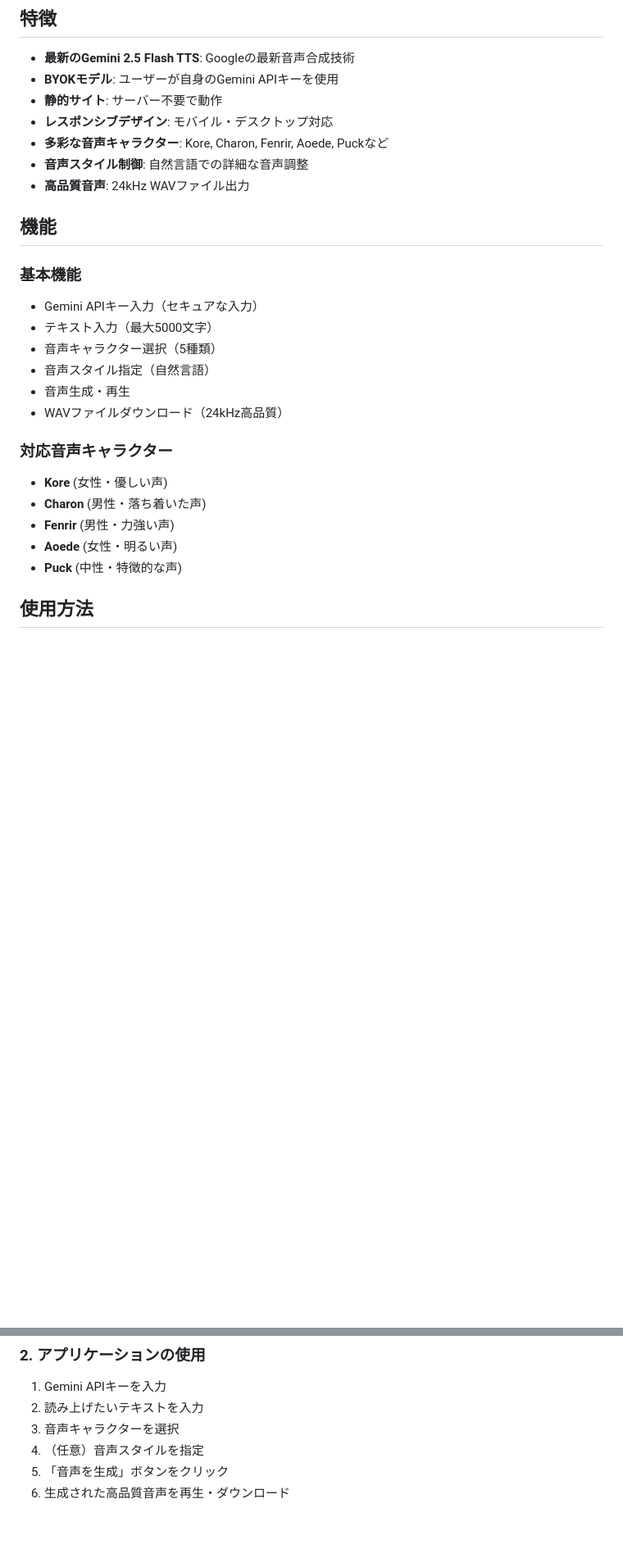
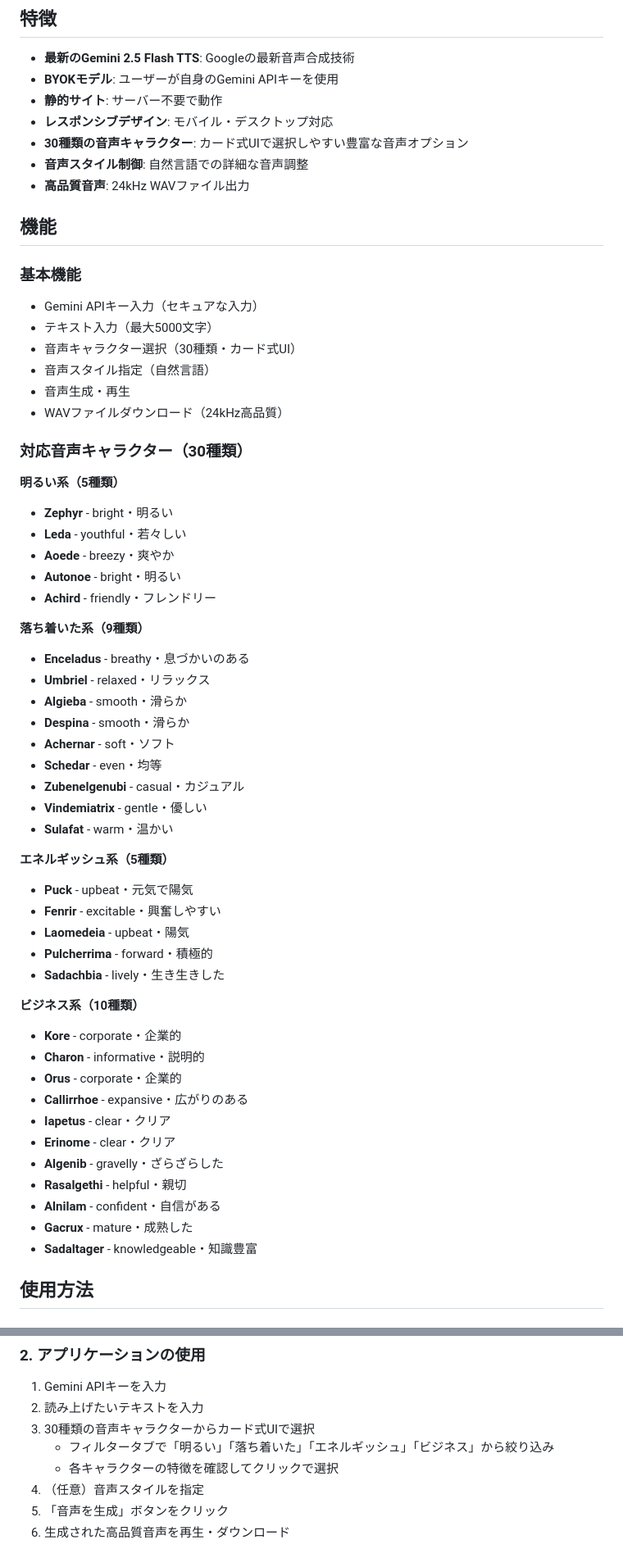
Before and after one commit to moisya/g7taet2pm5sp, a Markdown page: README.md, 2 parts joined by grey strips. Shown at 82% size. Drawn GitHub-style; blank space fills up the shorter version.

```diff
--- a/README.md
+++ b/README.md
@@ -8,7 +8,7 @@ Google Gemini 2.5 Flash TTS機能を使用した最新の高品質テキスト
 - **BYOKモデル**: ユーザーが自身のGemini APIキーを使用
 - **静的サイト**: サーバー不要で動作
 - **レスポンシブデザイン**: モバイル・デスクトップ対応
-- **多彩な音声キャラクター**: Kore, Charon, Fenrir, Aoede, Puckなど
+- **30種類の音声キャラクター**: カード式UIで選択しやすい豊富な音声オプション
 - **音声スタイル制御**: 自然言語での詳細な音声調整
 - **高品質音声**: 24kHz WAVファイル出力
 
@@ -17,17 +17,50 @@ Google Gemini 2.5 Flash TTS機能を使用した最新の高品質テキスト
 ### 基本機能
 - Gemini APIキー入力（セキュアな入力）
 - テキスト入力（最大5000文字）
-- 音声キャラクター選択（5種類）
+- 音声キャラクター選択（30種類・カード式UI）
 - 音声スタイル指定（自然言語）
 - 音声生成・再生
 - WAVファイルダウンロード（24kHz高品質）
 
-### 対応音声キャラクター
-- **Kore** (女性・優しい声)
-- **Charon** (男性・落ち着いた声)
-- **Fenrir** (男性・力強い声)
-- **Aoede** (女性・明るい声)
-- **Puck** (中性・特徴的な声)
+### 対応音声キャラクター（30種類）
+
+**明るい系（5種類）**
+- **Zephyr** - bright・明るい
+- **Leda** - youthful・若々しい
+- **Aoede** - breezy・爽やか
+- **Autonoe** - bright・明るい
+- **Achird** - friendly・フレンドリー
+
+**落ち着いた系（9種類）**
+- **Enceladus** - breathy・息づかいのある
+- **Umbriel** - relaxed・リラックス
+- **Algieba** - smooth・滑らか
+- **Despina** - smooth・滑らか
+- **Achernar** - soft・ソフト
+- **Schedar** - even・均等
+- **Zubenelgenubi** - casual・カジュアル
+- **Vindemiatrix** - gentle・優しい
+- **Sulafat** - warm・温かい
+
+**エネルギッシュ系（5種類）**
+- **Puck** - upbeat・元気で陽気
+- **Fenrir** - excitable・興奮しやすい
+- **Laomedeia** - upbeat・陽気
+- **Pulcherrima** - forward・積極的
+- **Sadachbia** - lively・生き生きした
+
+**ビジネス系（10種類）**
+- **Kore** - corporate・企業的
+- **Charon** - informative・説明的
+- **Orus** - corporate・企業的
+- **Callirrhoe** - expansive・広がりのある
+- **Iapetus** - clear・クリア
+- **Erinome** - clear・クリア
+- **Algenib** - gravelly・ざらざらした
+- **Rasalgethi** - helpful・親切
+- **Alnilam** - confident・自信がある
+- **Gacrux** - mature・成熟した
+- **Sadaltager** - knowledgeable・知識豊富
 
 ## 使用方法
 
@@ -40,7 +73,9 @@ Google Gemini 2.5 Flash TTS機能を使用した最新の高品質テキスト
 ### 2. アプリケーションの使用
 1. Gemini APIキーを入力
 2. 読み上げたいテキストを入力
-3. 音声キャラクターを選択
+3. 30種類の音声キャラクターからカード式UIで選択
+   - フィルタータブで「明るい」「落ち着いた」「エネルギッシュ」「ビジネス」から絞り込み
+   - 各キャラクターの特徴を確認してクリックで選択
 4. （任意）音声スタイルを指定
 5. 「音声を生成」ボタンをクリック
 6. 生成された高品質音声を再生・ダウンロード
```
Also changed, not shown: other parts of README.md (+4 -4 lines).
